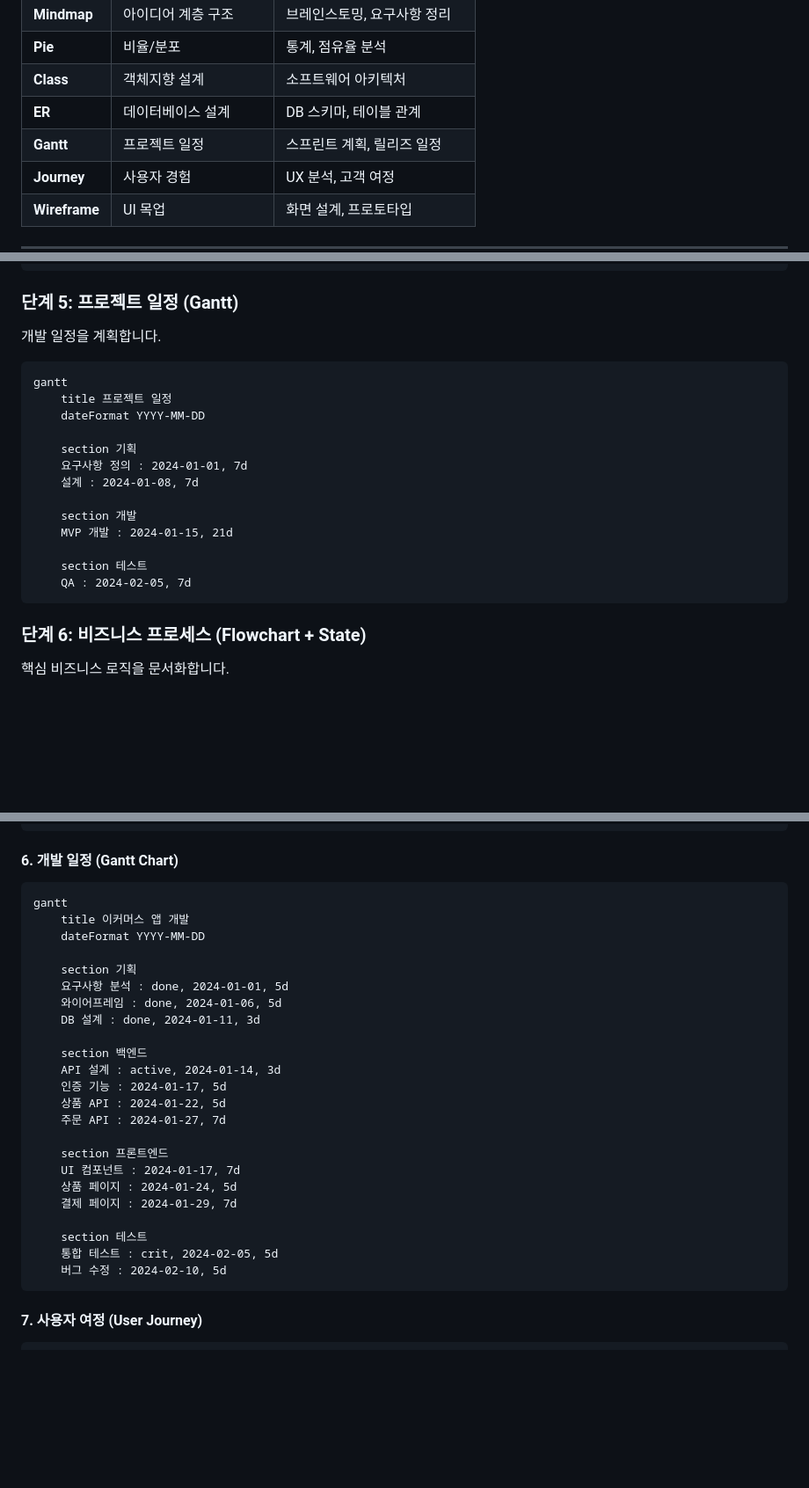
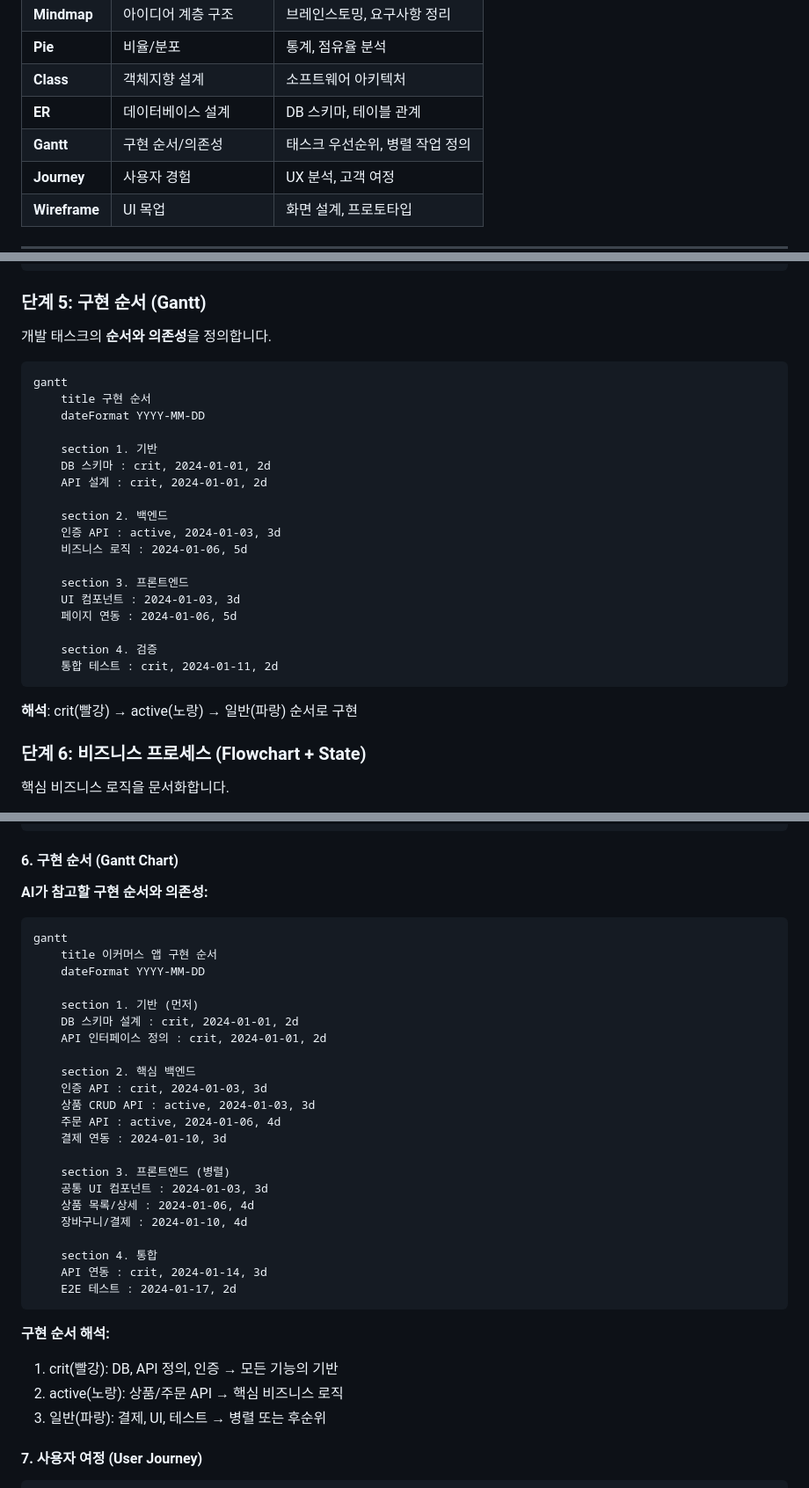
Before and after one commit to Siss1994/wireframe, a Markdown page: DOCS.md, 3 parts joined by grey strips. Shown at 88% size. GitHub-like rendering; blank space fills up the shorter version.

````diff
--- a/DOCS.md
+++ b/DOCS.md
@@ -59,7 +59,7 @@ wireframe/
 | **Pie** | 비율/분포 | 통계, 점유율 분석 |
 | **Class** | 객체지향 설계 | 소프트웨어 아키텍처 |
 | **ER** | 데이터베이스 설계 | DB 스키마, 테이블 관계 |
-| **Gantt** | 프로젝트 일정 | 스프린트 계획, 릴리즈 일정 |
+| **Gantt** | 구현 순서/의존성 | 태스크 우선순위, 병렬 작업 정의 |
 | **Journey** | 사용자 경험 | UX 분석, 고객 여정 |
 | **Wireframe** | UI 목업 | 화면 설계, 프로토타입 |
 
@@ -948,25 +967,32 @@ journey
     결제: 3: 고객
 ```
 
-### 단계 5: 프로젝트 일정 (Gantt)
+### 단계 5: 구현 순서 (Gantt)
 
-개발 일정을 계획합니다.
+개발 태스크의 **순서와 의존성**을 정의합니다.
 
 ```
 gantt
-    title 프로젝트 일정
+    title 구현 순서
     dateFormat YYYY-MM-DD
 
-    section 기획
-    요구사항 정의 : 2024-01-01, 7d
-    설계 : 2024-01-08, 7d
+    section 1. 기반
+    DB 스키마 : crit, 2024-01-01, 2d
+    API 설계 : crit, 2024-01-01, 2d
 
-    section 개발
-    MVP 개발 : 2024-01-15, 21d
+    section 2. 백엔드
+    인증 API : active, 2024-01-03, 3d
+    비즈니스 로직 : 2024-01-06, 5d
 
-    section 테스트
-    QA : 2024-02-05, 7d
+    section 3. 프론트엔드
+    UI 컴포넌트 : 2024-01-03, 3d
+    페이지 연동 : 2024-01-06, 5d
+
+    section 4. 검증
+    통합 테스트 : crit, 2024-01-11, 2d
 ```
+
+**해석**: crit(빨강) → active(노랑) → 일반(파랑) 순서로 구현
 
 ### 단계 6: 비즈니스 프로세스 (Flowchart + State)
 
@@ -1134,32 +1160,39 @@ stateDiagram
     주문취소 --> [*]
 ```
 
-#### 6. 개발 일정 (Gantt Chart)
+#### 6. 구현 순서 (Gantt Chart)
+
+**AI가 참고할 구현 순서와 의존성:**
+
 ```
 gantt
-    title 이커머스 앱 개발
+    title 이커머스 앱 구현 순서
     dateFormat YYYY-MM-DD
 
-    section 기획
-    요구사항 분석 : done, 2024-01-01, 5d
-    와이어프레임 : done, 2024-01-06, 5d
-    DB 설계 : done, 2024-01-11, 3d
+    section 1. 기반 (먼저)
+    DB 스키마 설계 : crit, 2024-01-01, 2d
+    API 인터페이스 정의 : crit, 2024-01-01, 2d
 
-    section 백엔드
-    API 설계 : active, 2024-01-14, 3d
-    인증 기능 : 2024-01-17, 5d
-    상품 API : 2024-01-22, 5d
-    주문 API : 2024-01-27, 7d
+    section 2. 핵심 백엔드
+    인증 API : crit, 2024-01-03, 3d
+    상품 CRUD API : active, 2024-01-03, 3d
+    주문 API : active, 2024-01-06, 4d
+    결제 연동 : 2024-01-10, 3d
 
-    section 프론트엔드
-    UI 컴포넌트 : 2024-01-17, 7d
-    상품 페이지 : 2024-01-24, 5d
-    결제 페이지 : 2024-01-29, 7d
+    section 3. 프론트엔드 (병렬)
+    공통 UI 컴포넌트 : 2024-01-03, 3d
+    상품 목록/상세 : 2024-01-06, 4d
+    장바구니/결제 : 2024-01-10, 4d
 
-    section 테스트
-    통합 테스트 : crit, 2024-02-05, 5d
-    버그 수정 : 2024-02-10, 5d
+    section 4. 통합
+    API 연동 : crit, 2024-01-14, 3d
+    E2E 테스트 : 2024-01-17, 2d
 ```
+
+**구현 순서 해석:**
+1. crit(빨강): DB, API 정의, 인증 → 모든 기능의 기반
+2. active(노랑): 상품/주문 API → 핵심 비즈니스 로직
+3. 일반(파랑): 결제, UI, 테스트 → 병렬 또는 후순위
 
 #### 7. 사용자 여정 (User Journey)
 ```
````
Also changed, not shown: other parts of DOCS.md (+47 -28 lines).
